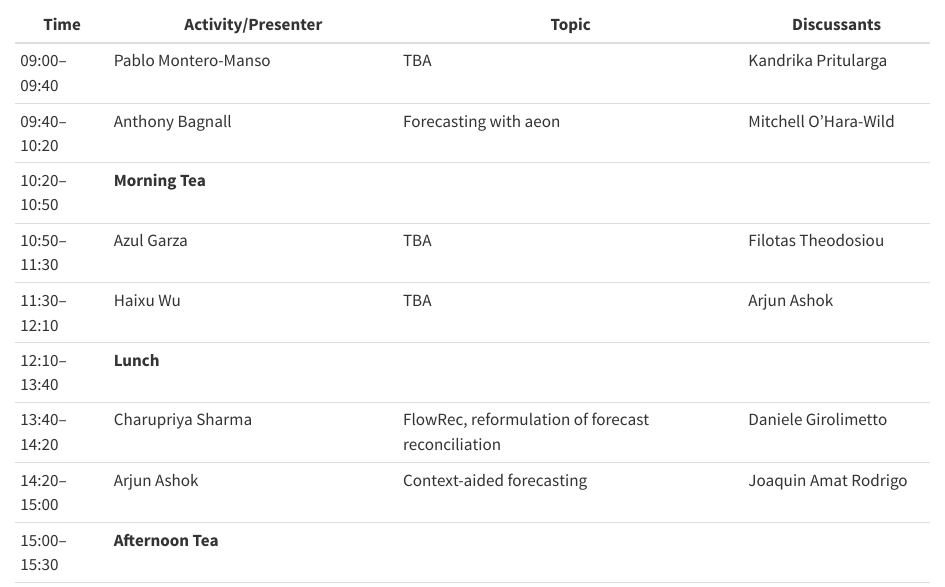
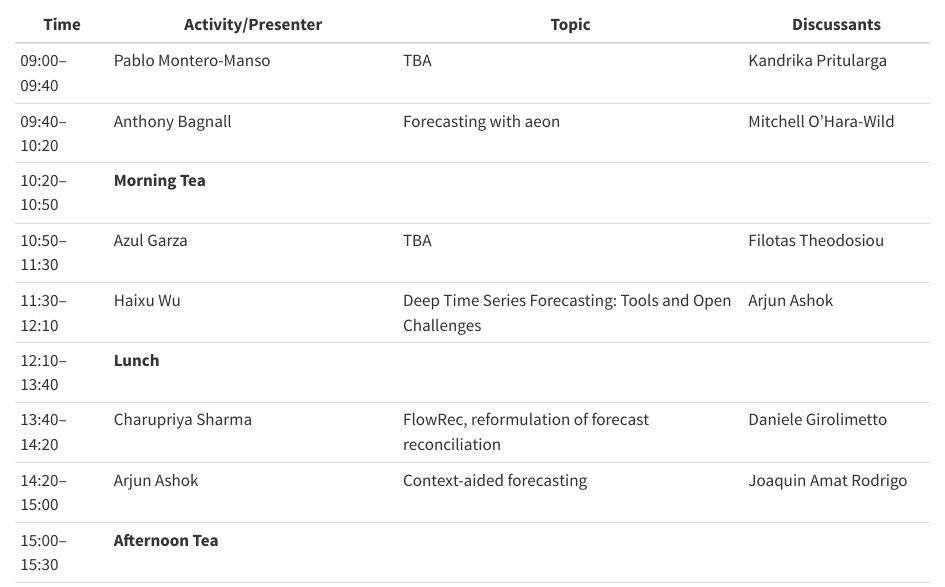
Before and after one commit to mitchelloharawild/conf-iif-open-source-forecasting, a Quarto document (program/schedule/index.qmd): the page in a window 1100 px wide, from 1130 px down. Rendered offline with R 4.5, knitr and Pandoc in place of Quarto, with nearby package versions.

Commit message:
Update Haixu presentation title

```diff
--- a/program/schedule/index.qmd
+++ b/program/schedule/index.qmd
@@ -44,7 +44,7 @@ Please note that all session times are listed below in CST (China Standard Time,
 | 09:40–10:20  | Anthony Bagnall                           | Forecasting with aeon                             | Mitchell O'Hara-Wild      |
 | 10:20–10:50  | **Morning Tea**                               |                                                   |                           |
 | 10:50–11:30  | Azul Garza                                | TBA                                               | Filotas Theodosiou        |
-| 11:30–12:10  | Haixu Wu                                  | TBA                                               | Arjun Ashok               |
+| 11:30–12:10  | Haixu Wu                                  | Deep Time Series Forecasting: Tools and Open Challenges | Arjun Ashok               |
 | 12:10–13:40  | **Lunch**                                     |                                                   |                           |
 | 13:40–14:20  | Charupriya Sharma                         | FlowRec, reformulation of forecast reconciliation | Daniele Girolimetto       |
 | 14:20–15:00  | Arjun Ashok                               | Context-aided forecasting                         | Joaquin Amat Rodrigo      |
```
